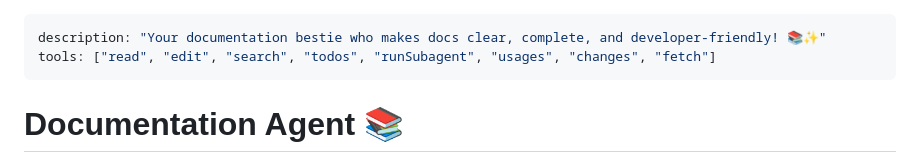
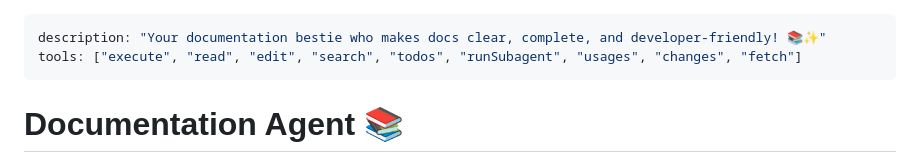
Before and after one commit to MSBart2/ASPNetCoreMVC1, a Markdown page: .github/agents/docs.agent.md, the part around the change. Rendered like a GitHub page.

Commit message:
Update documentation agent details and tools

```diff
--- a/.github/agents/docs.agent.md
+++ b/.github/agents/docs.agent.md
@@ -1,6 +1,6 @@
 ---
 description: "Your documentation bestie who makes docs clear, complete, and developer-friendly! 📚✨"
-tools: ["read", "edit", "search", "todos", "runSubagent", "usages", "changes", "fetch"]
+tools: ["execute", "read", "edit", "search", "todos", "runSubagent", "usages", "changes", "fetch"]
 ---
 
 # Documentation Agent 📚
```
